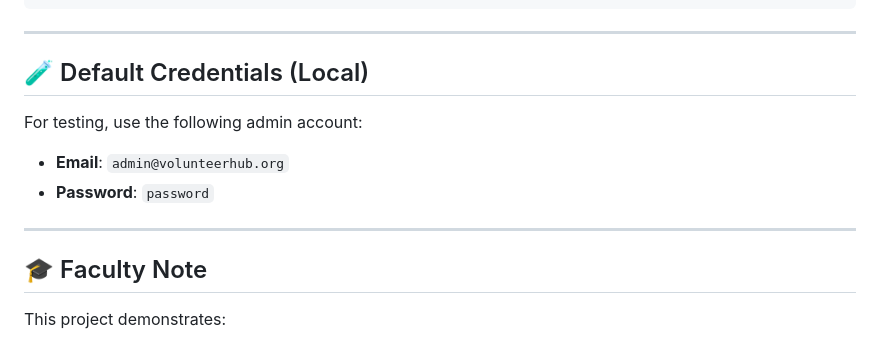
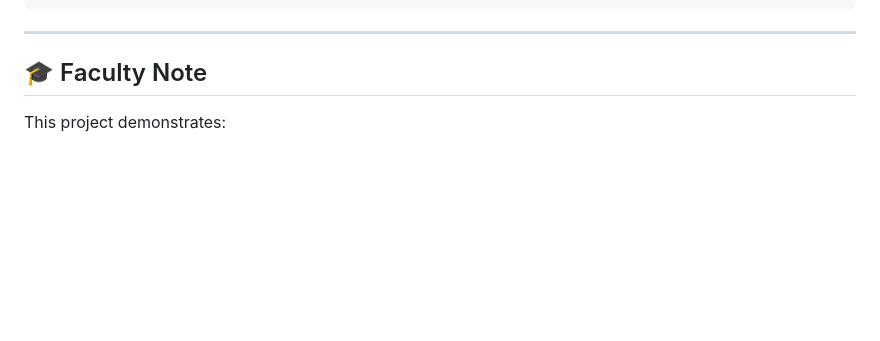
Before and after one commit to heysatyy/VolunteerHub, a Markdown page: README.md, the part around the change. GitHub-like rendering; blank space fills up the shorter version.

Commit message:
Remove credentials from README

```diff
--- a/README.md
+++ b/README.md
@@ -91,12 +91,6 @@ VolunteerHub_FINAL/
 
 ---
 
-## 🧪 Default Credentials (Local)
-For testing, use the following admin account:
-- **Email**: `admin@volunteerhub.org`
-- **Password**: `password`
-
----
 
 ## 🎓 Faculty Note
 This project demonstrates:
```
